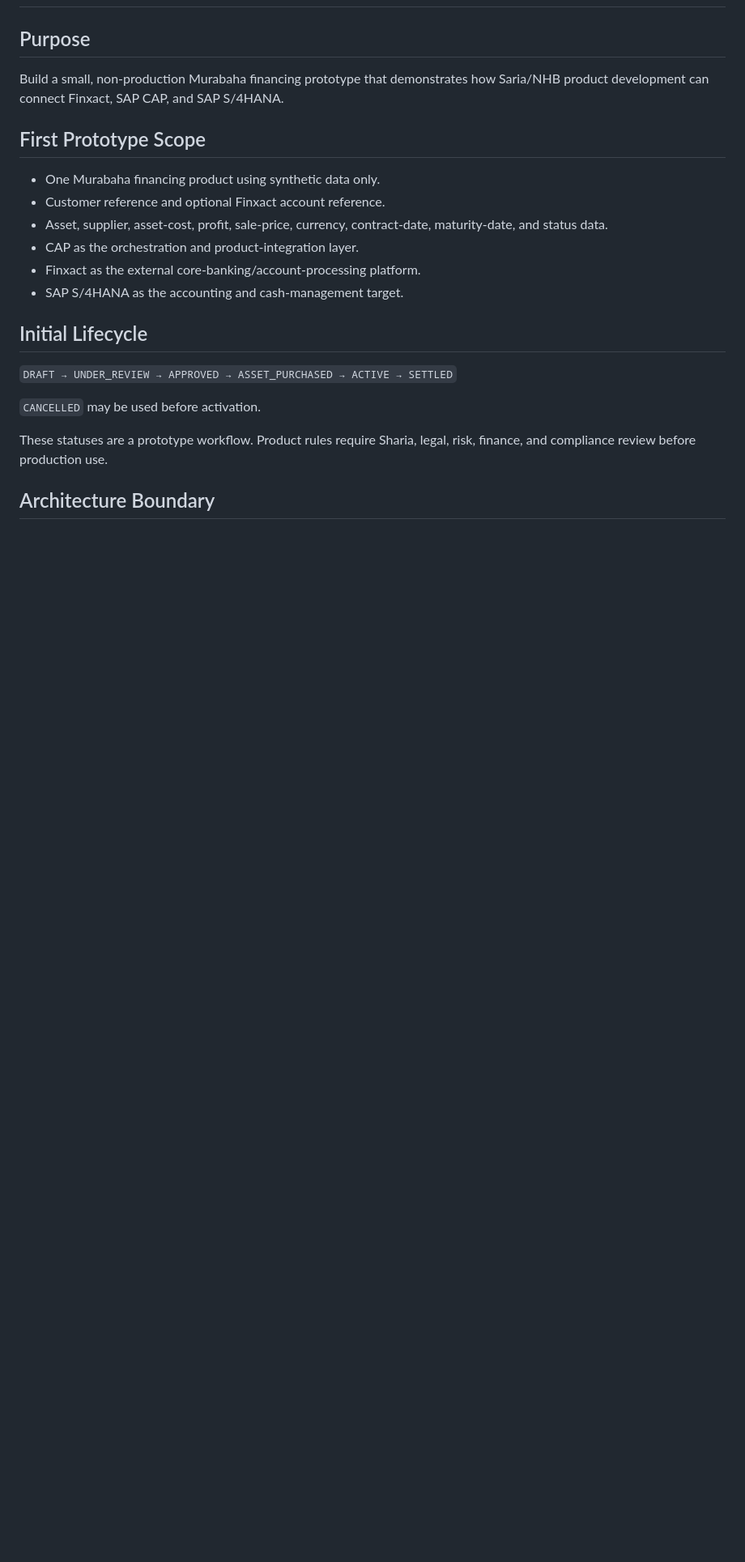
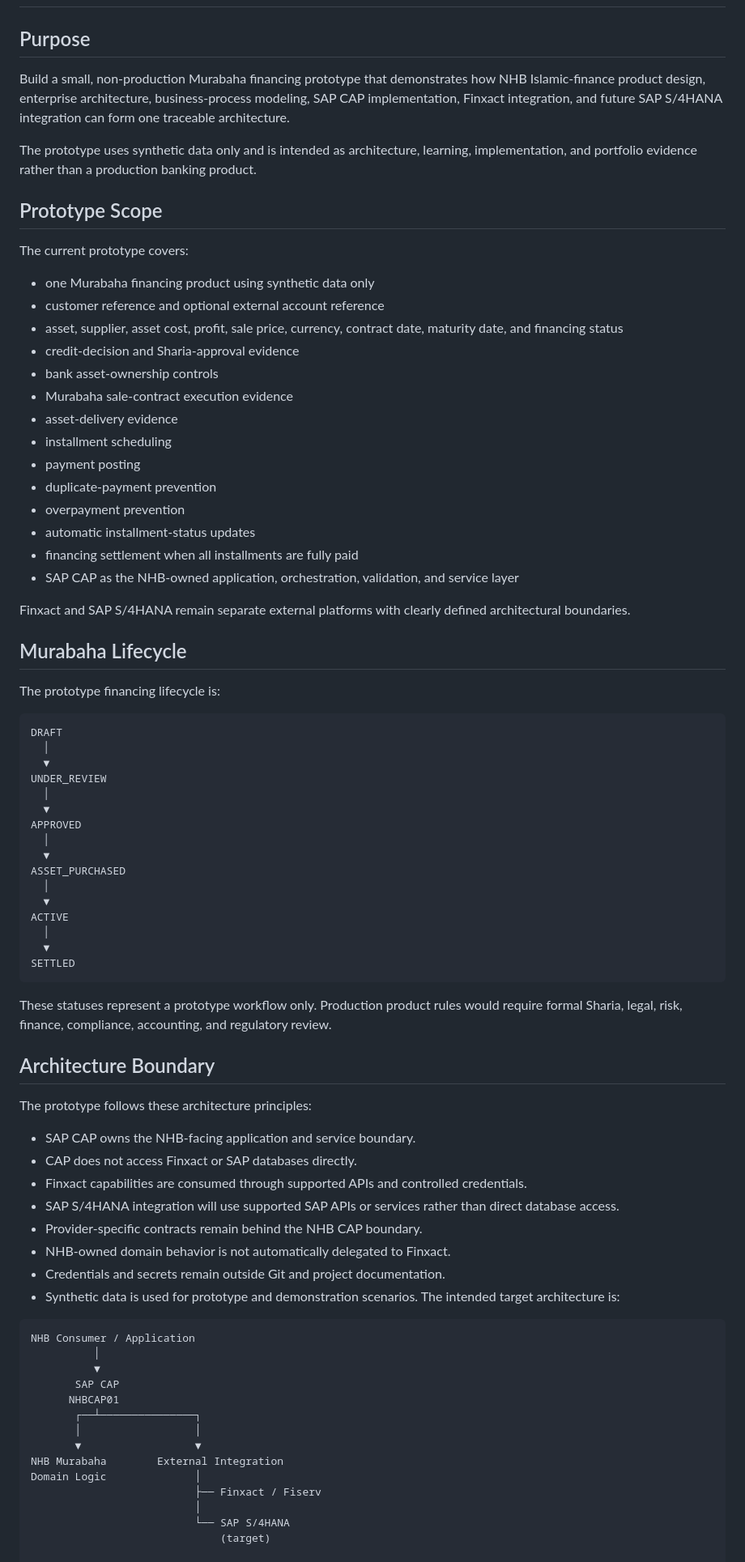
Before and after one commit to aramis223/NHBCAP01, a Markdown page: docs/islamic-banking-product-track.md, the part around one of its changes. Shown at 81% size. GitHub-like rendering; blank space fills up the shorter version.

````diff
--- a/docs/islamic-banking-product-track.md
+++ b/docs/islamic-banking-product-track.md
@@ -2,24 +2,78 @@
 
 ## Purpose
 
-Build a small, non-production Murabaha financing prototype that demonstrates how Saria/NHB product development can connect Finxact, SAP CAP, and SAP S/4HANA.
+Build a small, non-production Murabaha financing prototype that demonstrates how NHB Islamic-finance product design, enterprise architecture, business-process modeling, SAP CAP implementation, Finxact integration, and future SAP S/4HANA integration can form one traceable architecture.
 
-## First Prototype Scope
+The prototype uses synthetic data only and is intended as architecture, learning, implementation, and portfolio evidence rather than a production banking product.
 
-- One Murabaha financing product using synthetic data only.
-- Customer reference and optional Finxact account reference.
-- Asset, supplier, asset-cost, profit, sale-price, currency, contract-date, maturity-date, and status data.
-- CAP as the orchestration and product-integration layer.
-- Finxact as the external core-banking/account-processing platform.
-- SAP S/4HANA as the accounting and cash-management target.
+## Prototype Scope
 
-## Initial Lifecycle
+The current prototype covers:
 
-`DRAFT → UNDER_REVIEW → APPROVED → ASSET_PURCHASED → ACTIVE → SETTLED`
+- one Murabaha financing product using synthetic data only
+- customer reference and optional external account reference
+- asset, supplier, asset cost, profit, sale price, currency, contract date, maturity date, and financing status
+- credit-decision and Sharia-approval evidence
+- bank asset-ownership controls
+- Murabaha sale-contract execution evidence
+- asset-delivery evidence
+- installment scheduling
+- payment posting
+- duplicate-payment prevention
+- overpayment prevention
+- automatic installment-status updates
+- financing settlement when all installments are fully paid
+- SAP CAP as the NHB-owned application, orchestration, validation, and service layer
 
-`CANCELLED` may be used before activation.
+Finxact and SAP S/4HANA remain separate external platforms with clearly defined architectural boundaries.
 
-These statuses are a prototype workflow. Product rules require Sharia, legal, risk, finance, and compliance review before production use.
+## Murabaha Lifecycle
 
+The prototype financing lifecycle is:
+
+```text
+DRAFT
+  │
+  ▼
+UNDER_REVIEW
+  │
+  ▼
+APPROVED
+  │
+  ▼
+ASSET_PURCHASED
+  │
+  ▼
+ACTIVE
+  │
+  ▼
+SETTLED
+```
+These statuses represent a prototype workflow only. Production product rules would require formal Sharia, legal, risk, finance, compliance, accounting, and regulatory review.
 ## Architecture Boundary
+The prototype follows these architecture principles:
+- SAP CAP owns the NHB-facing application and service boundary.
+- CAP does not access Finxact or SAP databases directly.
+- Finxact capabilities are consumed through supported APIs and controlled credentials.
+- SAP S/4HANA integration will use supported SAP APIs or services rather than direct database access.
+- Provider-specific contracts remain behind the NHB CAP boundary.
+- NHB-owned domain behavior is not automatically delegated to Finxact.
+- Credentials and secrets remain outside Git and project documentation.
+- Synthetic data is used for prototype and demonstration scenarios.
+The intended target architecture is:
+```
+NHB Consumer / Application
+          │
+          ▼
+       SAP CAP
+      NHBCAP01
+       ┌──┴───────────────┐
+       │                  │
+       ▼                  ▼
+NHB Murabaha        External Integration
+Domain Logic              │
+                          ├── Finxact / Fiserv
+                          │
+                          └── SAP S/4HANA
+                              (target)
 
````
Also changed, not shown: other parts of docs/islamic-banking-product-track.md (+127 -33 lines).
